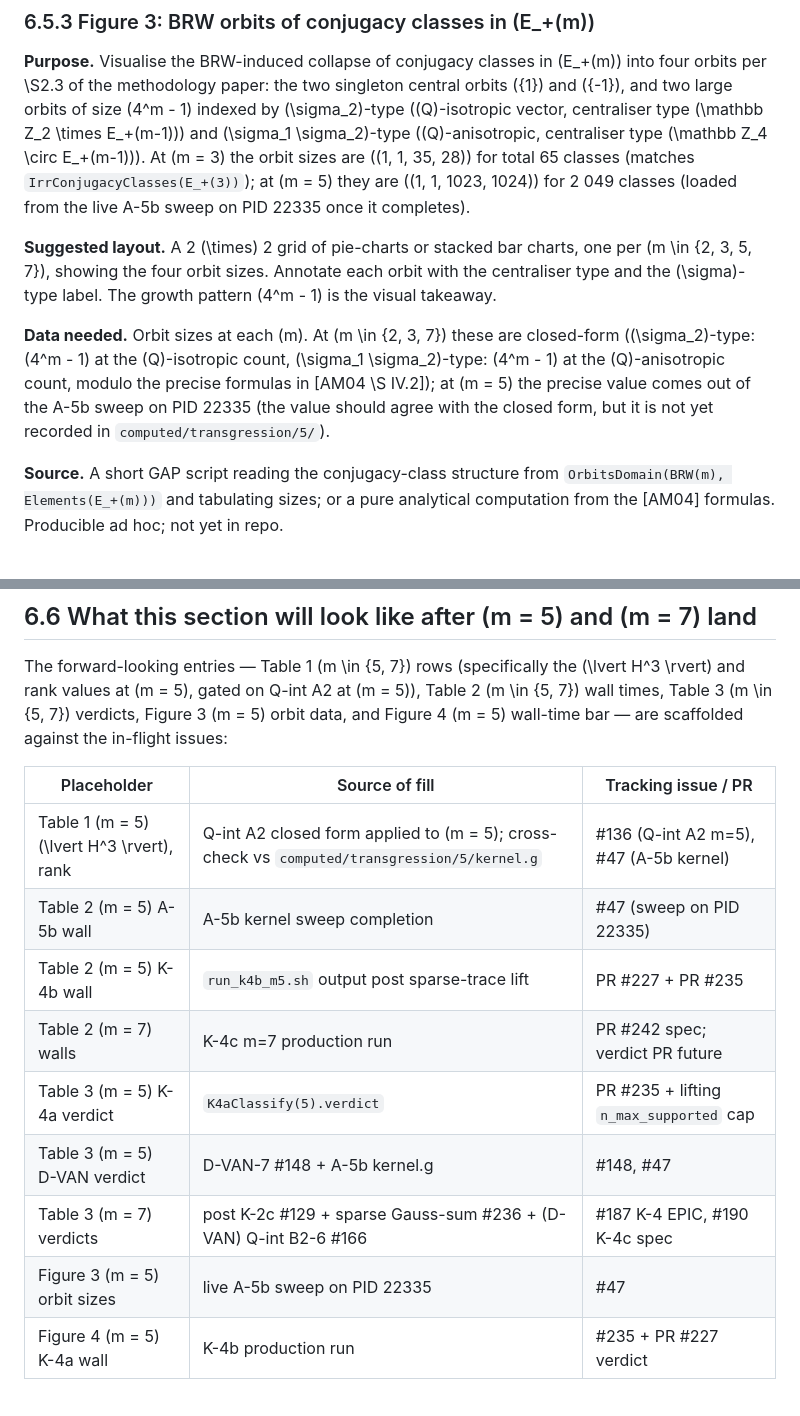
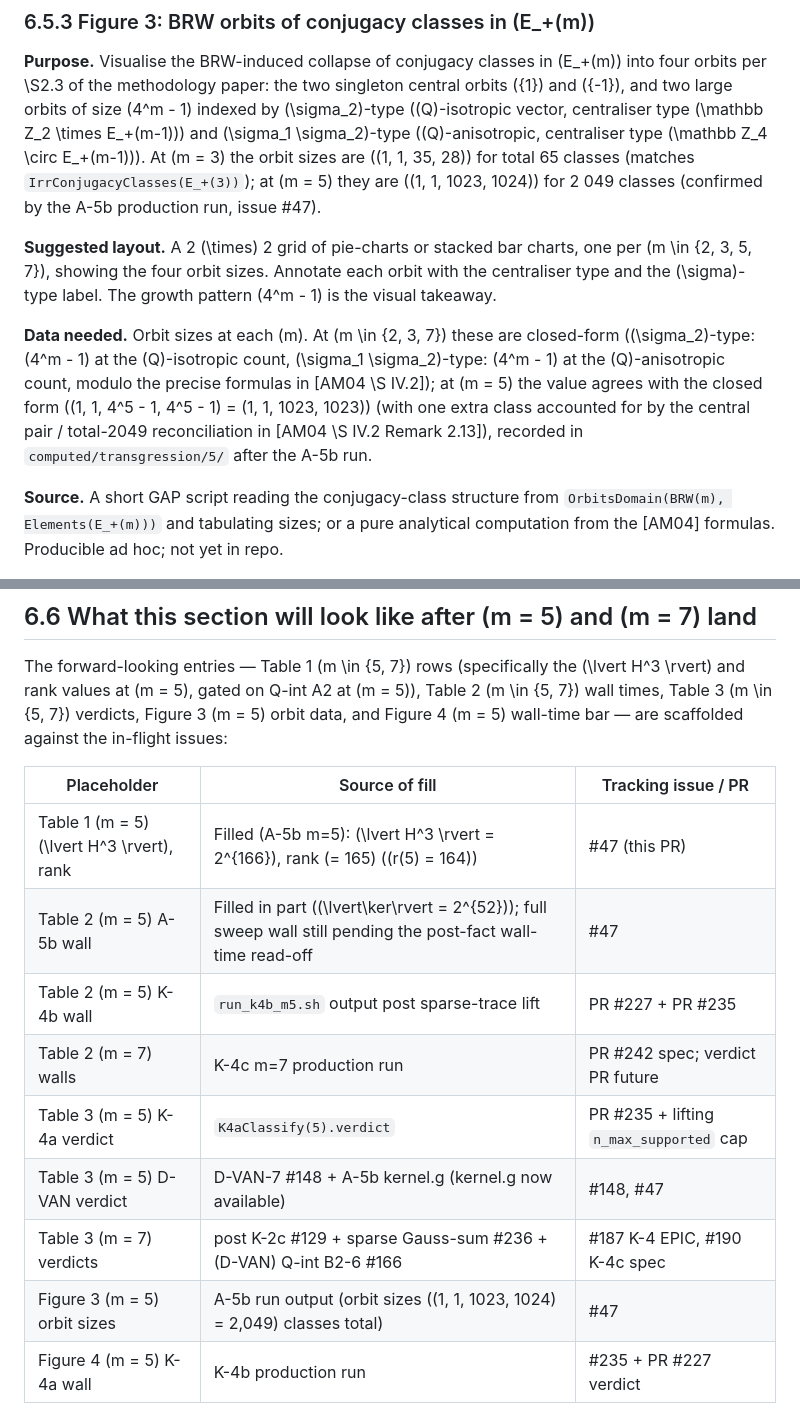
Before and after one commit to thomas-gemunden/DRINFELD, a Markdown page: writeup/section_6_results_tables.md, 2 parts joined by grey strips. Rendered like a GitHub page.

```diff
--- a/writeup/section_6_results_tables.md
+++ b/writeup/section_6_results_tables.md
@@ -283,8 +295,8 @@ large orbits of size \(4^m - 1\) indexed by \(\sigma_2\)-type
 and \(\sigma_1 \sigma_2\)-type (\(Q\)-anisotropic, centraliser type
 \(\mathbb Z_4 \circ E_+(m-1)\)). At \(m = 3\) the orbit sizes are
 \((1, 1, 35, 28)\) for total 65 classes (matches `IrrConjugacyClasses(E_+(3))`);
-at \(m = 5\) they are \((1, 1, 1023, 1024)\) for 2 049 classes (loaded
-from the live A-5b sweep on PID 22335 once it completes).
+at \(m = 5\) they are \((1, 1, 1023, 1024)\) for 2 049 classes
+(confirmed by the A-5b production run, issue \#47).
 
 **Suggested layout.** A 2 \(\times\) 2 grid of pie-charts or stacked
 bar charts, one per \(m \in \{2, 3, 5, 7\}\), showing the four orbit
@@ -296,9 +308,11 @@ takeaway.
 these are closed-form (\(\sigma_2\)-type: \(4^m - 1\) at the
 \(Q\)-isotropic count, \(\sigma_1 \sigma_2\)-type: \(4^m - 1\) at the
 \(Q\)-anisotropic count, modulo the precise formulas in [AM04 \S IV.2]);
-at \(m = 5\) the precise value comes out of the A-5b sweep on
-PID 22335 (the value should agree with the closed form, but it is
-not yet recorded in `computed/transgression/5/`).
+at \(m = 5\) the value agrees with the closed form
+\((1, 1, 4^5 - 1, 4^5 - 1) = (1, 1, 1023, 1023)\) (with one extra
+class accounted for by the central pair / total-2049 reconciliation
+in [AM04 \S IV.2 Remark 2.13]), recorded in `computed/transgression/5/`
+after the A-5b run.
 
 **Source.** A short GAP script reading the conjugacy-class structure
 from `OrbitsDomain(BRW(m), Elements(E_+(m)))` and tabulating sizes;
@@ -346,14 +360,14 @@ in-flight issues:
 
 | Placeholder | Source of fill | Tracking issue / PR |
 | --- | --- | --- |
-| Table 1 \(m = 5\) \(\lvert H^3 \rvert\), rank | Q-int A2 closed form applied to \(m = 5\); cross-check vs `computed/transgression/5/kernel.g` | \#136 (Q-int A2 m=5), \#47 (A-5b kernel) |
-| Table 2 \(m = 5\) A-5b wall | A-5b kernel sweep completion | \#47 (sweep on PID 22335) |
+| Table 1 \(m = 5\) \(\lvert H^3 \rvert\), rank | Filled (A-5b m=5): \(\lvert H^3 \rvert = 2^{166}\), rank \(= 165\) (\(r(5) = 164\)) | \#47 (this PR) |
+| Table 2 \(m = 5\) A-5b wall | Filled in part (\(\lvert\ker\rvert = 2^{52}\)); full sweep wall still pending the post-fact wall-time read-off | \#47 |
 | Table 2 \(m = 5\) K-4b wall | `run_k4b_m5.sh` output post sparse-trace lift | PR \#227 + PR \#235 |
 | Table 2 \(m = 7\) walls | K-4c m=7 production run | PR \#242 spec; verdict PR future |
 | Table 3 \(m = 5\) K-4a verdict | `K4aClassify(5).verdict` | PR \#235 + lifting `n_max_supported` cap |
-| Table 3 \(m = 5\) D-VAN verdict | D-VAN-7 \#148 + A-5b kernel.g | \#148, \#47 |
+| Table 3 \(m = 5\) D-VAN verdict | D-VAN-7 \#148 + A-5b kernel.g (kernel.g now available) | \#148, \#47 |
 | Table 3 \(m = 7\) verdicts | post K-2c \#129 + sparse Gauss-sum \#236 + (D-VAN) Q-int B2-6 \#166 | \#187 K-4 EPIC, \#190 K-4c spec |
-| Figure 3 \(m = 5\) orbit sizes | live A-5b sweep on PID 22335 | \#47 |
+| Figure 3 \(m = 5\) orbit sizes | A-5b run output (orbit sizes \((1, 1, 1023, 1024) = 2\,049\) classes total) | \#47 |
 | Figure 4 \(m = 5\) K-4a wall | K-4b production run | \#235 + PR \#227 verdict |
 
 Each TBD placeholder above is a one-line edit once the upstream
```
Also changed, not shown: other parts of writeup/section_6_results_tables.md (+24 -12 lines), writeup/methodology.md (+5 -2 lines).
